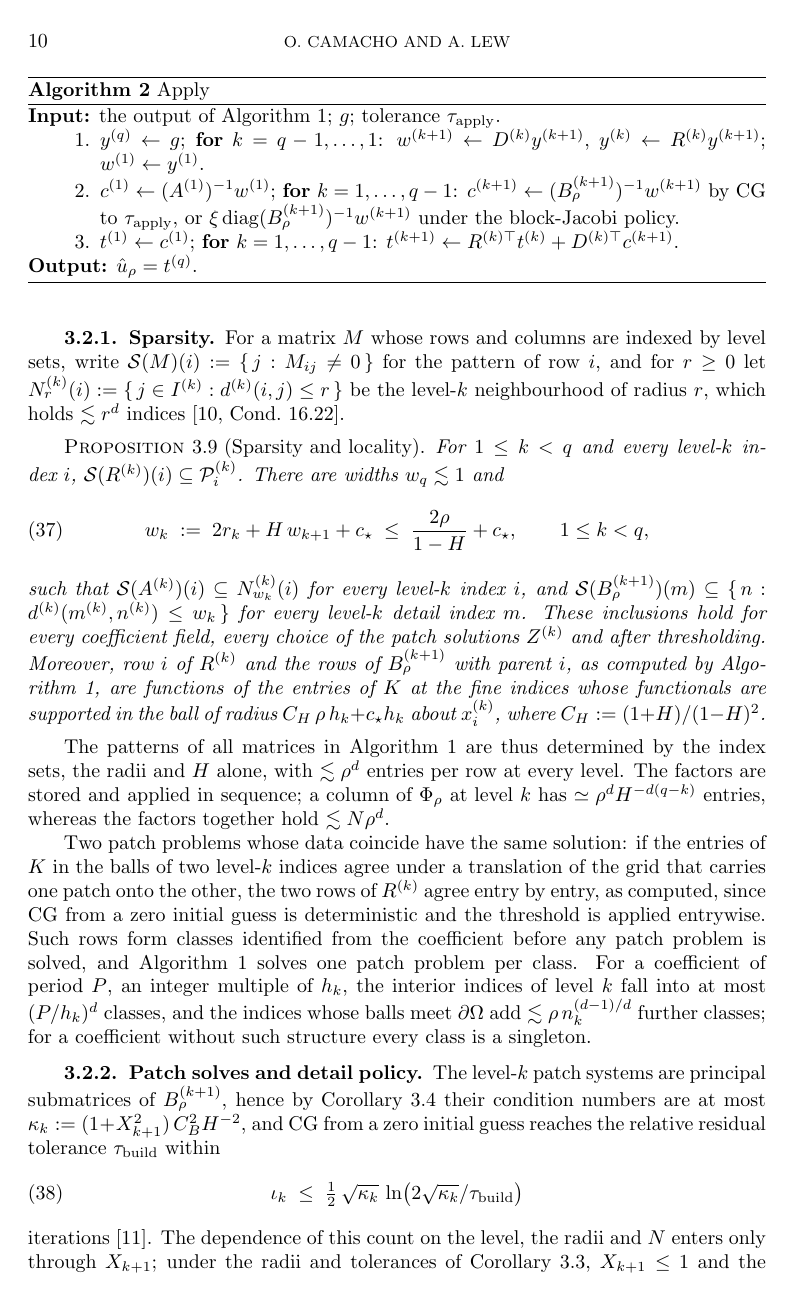
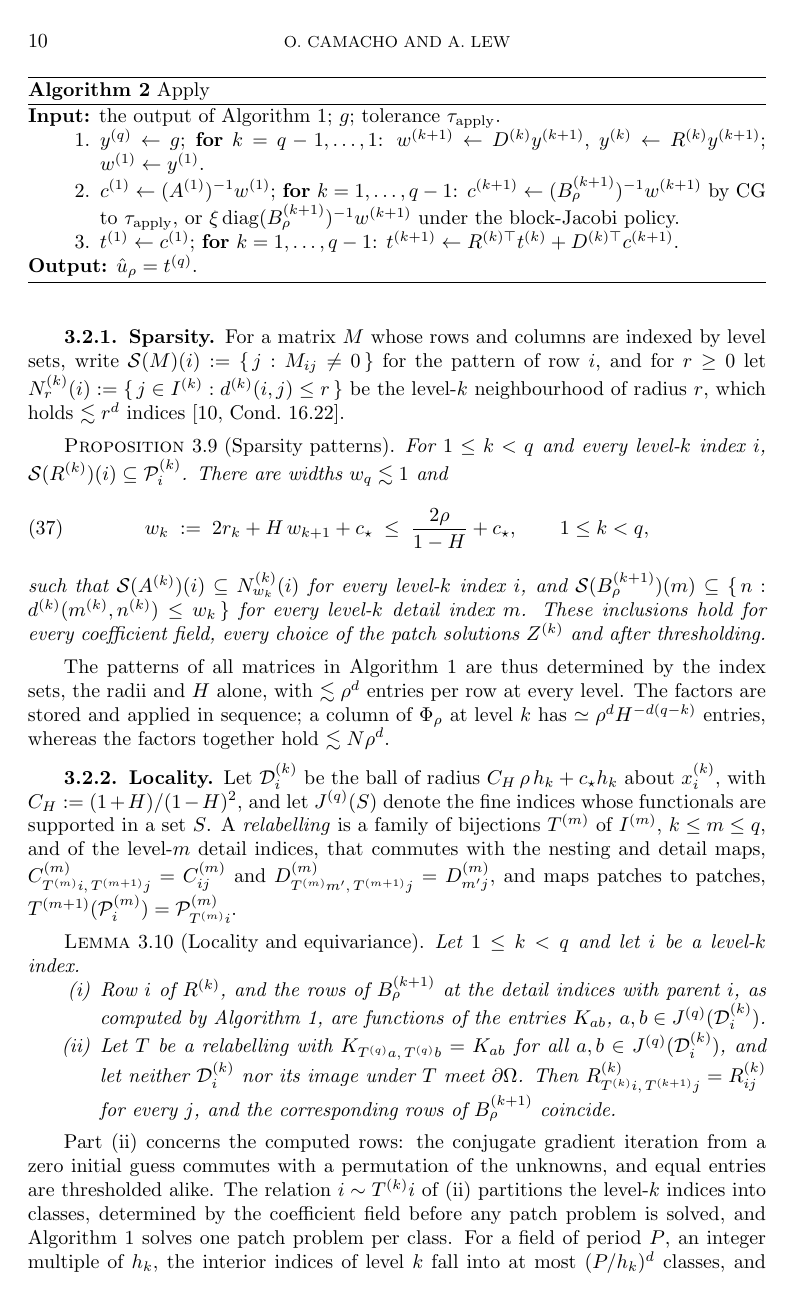
Before and after one commit to jindama/oaw-paper, a LaTeX paper (main_curr_v2.tex): page 10 of 24. Compiled offline with pdfLaTeX.

Commit message:
Revert "locality folded into the sparsity proposition; the equal-rows observation stated in one paragraph; relabelling lemma and its induction removed"
This reverts commit e3cba02b3b505039f00d00219b23b2dc7276f451.

```diff
--- a/main_curr_v2.tex
+++ b/main_curr_v2.tex
@@ -842,7 +842,7 @@ $N^{(k)}_r(i) := \{\, j \in I^{(k)} : d^{(k)}(i,j) \leq r \,\}$ be the
 level-$k$ neighbourhood of radius~$r$, which holds $\lesssim r^d$ indices
 \cite[Cond.~16.22]{Owhadi_Scovel_2019}.
 
-\begin{proposition}[Sparsity and locality]\label{prop:stencil_width}
+\begin{proposition}[Sparsity patterns]\label{prop:stencil_width}
 For $1 \leq k < q$ and every level-$k$ index~$i$,
 $\mathcal{S}(R^{(k)})(i) \subseteq \mathcal{P}^{(k)}_i$.  There are
 widths $w_q \lesssim 1$ and
@@ -857,11 +857,6 @@ $\mathcal{S}(B^{(k+1)}_\rho)(m) \subseteq
  \{\, n : d^{(k)}(m^{(k)}, n^{(k)}) \leq w_k \,\}$ for every level-$k$
 detail index~$m$.  These inclusions hold for every coefficient field,
 every choice of the patch solutions $Z^{(k)}$ and after thresholding.
-Moreover, row~$i$ of $R^{(k)}$ and the rows of $B^{(k+1)}_\rho$ with
-parent~$i$, as computed by Algorithm~\ref{alg:impl_build}, are functions
-of the entries of $K$ at the fine indices whose functionals are
-supported in the ball of radius $C_H\, \rho\, h_k + c_\star h_k$ about
-$x^{(k)}_i$, where $C_H := (1+H)/(1-H)^2$.
 \end{proposition}
 
 The patterns of all matrices in Algorithm~\ref{alg:impl_build} are thus
@@ -870,15 +865,38 @@ $\lesssim \rho^d$ entries per row at every level.  The factors are stored and ap
 $\Phi_\rho$ at level~$k$ has $\simeq \rho^d H^{-d(q-k)}$ entries,
 whereas the factors together hold $\lesssim N \rho^d$.
 
-Two patch problems whose data coincide have the same solution: if the
-entries of $K$ in the balls of two level-$k$ indices agree under a
-translation of the grid that carries one patch onto the other, the two
-rows of $R^{(k)}$ agree entry by entry, as computed, since CG from a zero
-initial guess is deterministic and the threshold is applied entrywise.
-Such rows form classes identified from the coefficient before any patch
-problem is solved, and Algorithm~\ref{alg:impl_build} solves one patch
-problem per class.  For a coefficient of period~$P$, an integer multiple
-of~$h_k$, the interior indices of level~$k$ fall into at most $(P/h_k)^d$
-classes, and the indices whose balls meet $\partial\Omega$ add
-$\lesssim \rho\, n_k^{(d-1)/d}$ further classes; for a coefficient
-without such structure every class is a singleton.
+\subsubsection{Locality}
+Let $\mathcal{D}^{(k)}_i$ be the ball of radius
+$C_H\, \rho\, h_k + c_\star h_k$ about $x^{(k)}_i$, with
+$C_H := (1+H)/(1-H)^2$, and let $J^{(q)}(S)$ denote the fine indices whose
+functionals are supported in a set~$S$.  A \emph{relabelling} is a family
+of bijections $T^{(m)}$ of $I^{(m)}$, $k \leq m \leq q$, and of the
+level-$m$ detail indices, that commutes with the nesting and detail maps,
+$C^{(m)}_{T^{(m)} i,\, T^{(m+1)} j} = C^{(m)}_{ij}$ and
+$D^{(m)}_{T^{(m)} m',\, T^{(m+1)} j} = D^{(m)}_{m' j}$, and maps patches to
+patches, $T^{(m+1)}(\mathcal{P}^{(m)}_i) = \mathcal{P}^{(m)}_{T^{(m)} i}$.
+
+\begin{lemma}[Locality and equivariance]\label{lem:dependency}
+Let $1 \leq k < q$ and let $i$ be a level-$k$ index.
+\begin{enumerate}
+  \item[(i)] Row~$i$ of $R^{(k)}$, and the rows of $B^{(k+1)}_\rho$ at the
+    detail indices with parent~$i$, as computed by
+    Algorithm~\ref{alg:impl_build}, are functions of the entries
+    $K_{ab}$, $a, b \in J^{(q)}(\mathcal{D}^{(k)}_i)$.
+  \item[(ii)] Let $T$ be a relabelling with
+    $K_{T^{(q)} a,\, T^{(q)} b} = K_{ab}$ for all
+    $a, b \in J^{(q)}(\mathcal{D}^{(k)}_i)$, and let neither
+    $\mathcal{D}^{(k)}_i$ nor its image under~$T$ meet $\partial\Omega$.
+    Then $R^{(k)}_{T^{(k)} i,\, T^{(k+1)} j} = R^{(k)}_{ij}$ for every~$j$,
+    and the corresponding rows of $B^{(k+1)}_\rho$ coincide.
+\end{enumerate}
+\end{lemma}
+
+Part~(ii) concerns the computed rows: the conjugate gradient iteration
+from a zero initial guess commutes with a permutation of the unknowns, and
+equal entries are thresholded alike.  The relation
+$i \sim T^{(k)} i$ of~(ii) partitions the level-$k$ indices into classes,
+determined by the coefficient field before any patch problem is solved,
+and Algorithm~\ref{alg:impl_build} solves one patch problem per class.
+For a field of period~$P$, an integer multiple of~$h_k$, the interior
+indices of level~$k$ fall into at most $(P/h_k)^d$ classes, and the
```
Also changed, not shown: main_curr_v2.tex (48 more changed lines).
